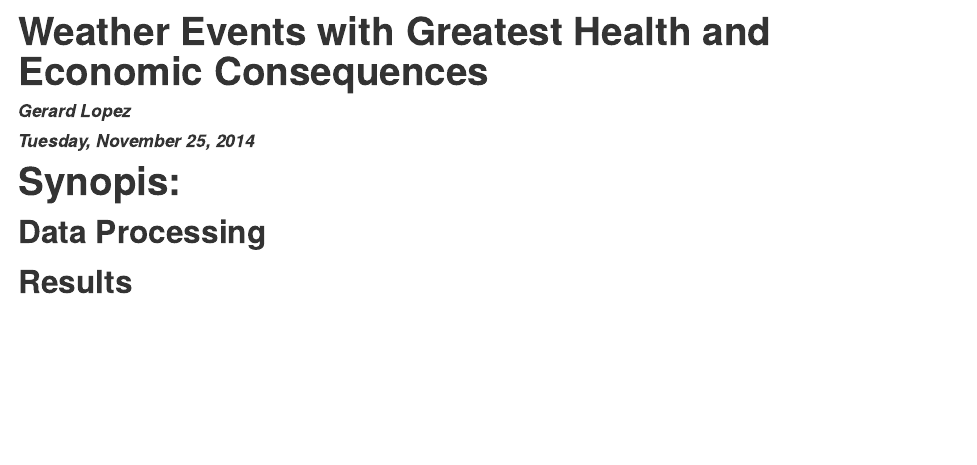
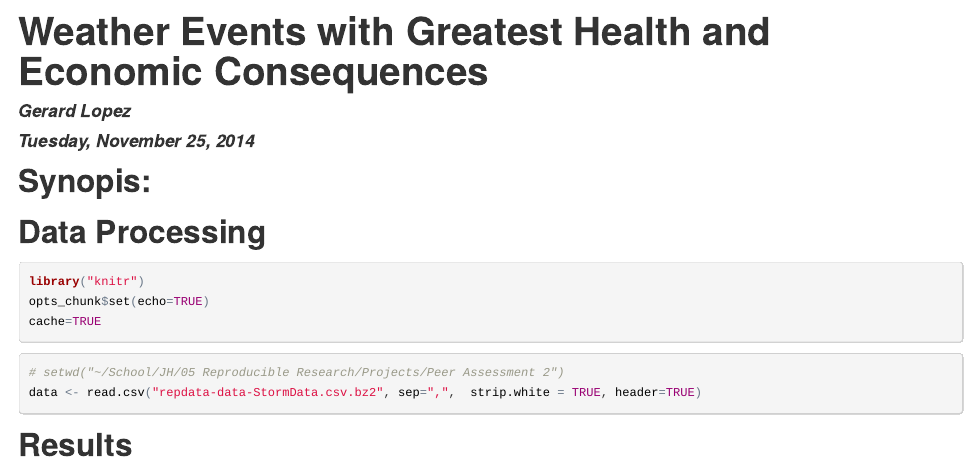
Before and after one commit to gerardlopez2001/RepData_PeerAssessment2, an R Markdown document (PA2.Rmd): the page in a window 1100 px wide, from its top. The pictures show the output file PA2.html that the author committed with the source, opened offline.

Commit message:
next version

````diff
--- a/PA2.Rmd
+++ b/PA2.Rmd
@@ -5,7 +5,20 @@ date: "Tuesday, November 25, 2014"
 output: html_document
 ---
 
-#Synopis:
+
+##Synopis:
+
 
 ##Data Processing
 
+```{r setoptions, echo=TRUE}
+library("knitr")
+opts_chunk$set(echo=TRUE)
+cache=TRUE
+```
+
+
+```{r}
+#
+setwd("~/School/JH/05 Reproducible Research/Projects/Peer Assessment 2")
+data <- read.csv("repdata-data-StormData.csv.bz2", sep=",",  strip.white = TRUE, header=TRUE)
````
Also changed, not shown: PA2.html, PA2.Rmd (10 more changed lines).
